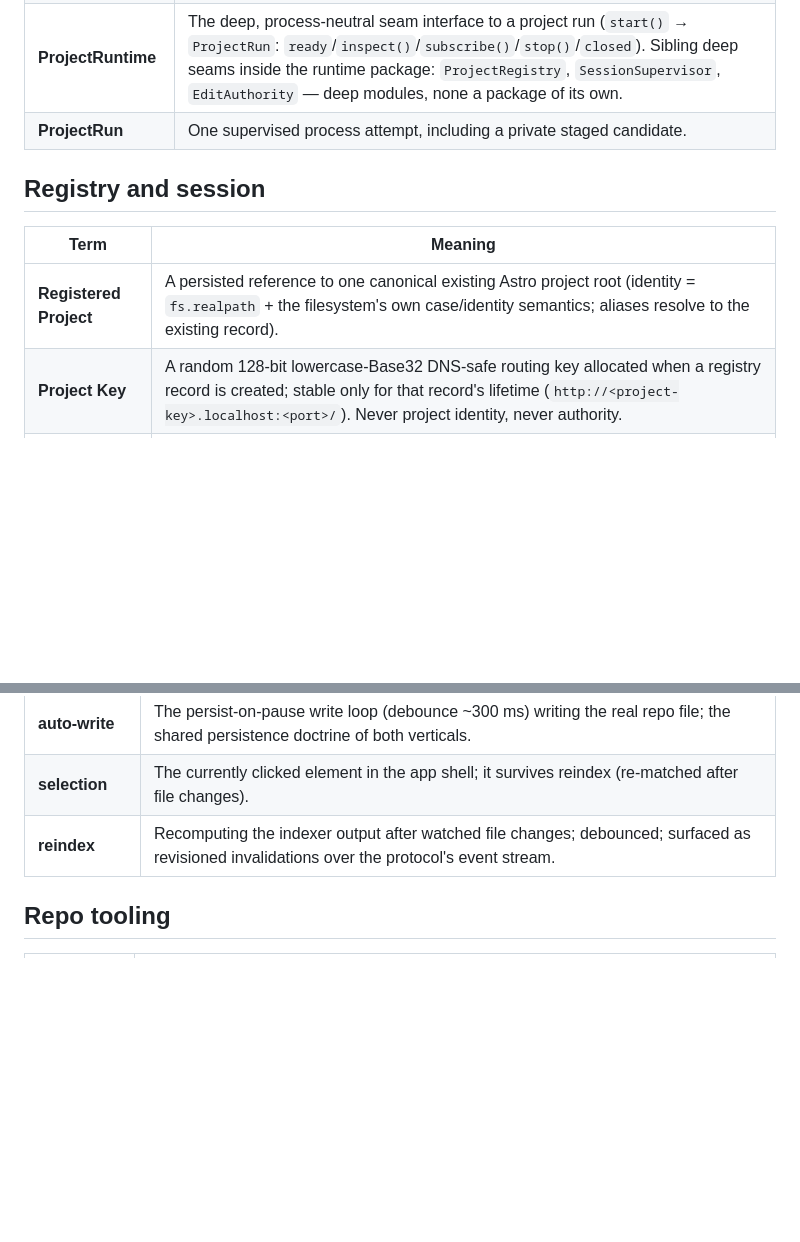
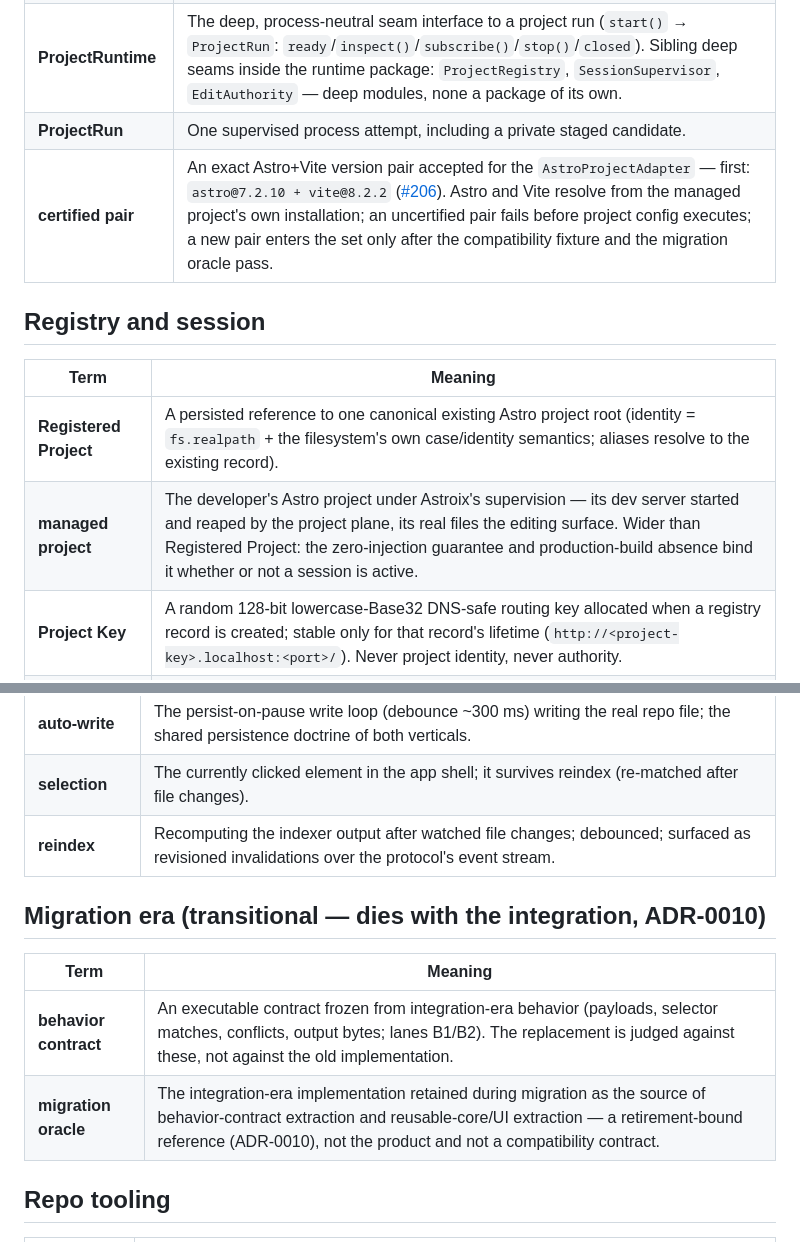
Before and after one commit to wojtekpiskorz/astroix, a Markdown page: CONTEXT.md, 2 parts joined by grey strips. Rendered like a GitHub page; blank space fills up the shorter version.

Commit message:
docs: advisory round-2 fidelity fixes (#210)

```diff
--- a/CONTEXT.md
+++ b/CONTEXT.md
@@ -30,12 +30,14 @@ Rewritten for the Electron parent-app rewrite (lane A1, [#210](https://github.co
 | **managed dev server** | The Astro dev process belonging to a project session — started, proxied, and reaped by the runtime; the project's own server, never a reimplementation. |
 | **ProjectRuntime** | The deep, process-neutral seam interface to a project run (`start()` → `ProjectRun`: `ready`/`inspect()`/`subscribe()`/`stop()`/`closed`). Sibling deep seams inside the runtime package: `ProjectRegistry`, `SessionSupervisor`, `EditAuthority` — deep modules, none a package of its own. |
 | **ProjectRun** | One supervised process attempt, including a private staged candidate. |
+| **certified pair** | An exact Astro+Vite version pair accepted for the `AstroProjectAdapter` — first: `astro@7.2.10 + vite@8.2.2` ([#206](https://github.com/wojtekpiskorz/astroix/issues/206)). Astro and Vite resolve from the managed project's own installation; an uncertified pair fails before project config executes; a new pair enters the set only after the compatibility fixture and the migration oracle pass. |
 
 ## Registry and session
 
 | Term | Meaning |
 | --- | --- |
 | **Registered Project** | A persisted reference to one canonical existing Astro project root (identity = `fs.realpath` + the filesystem's own case/identity semantics; aliases resolve to the existing record). |
+| **managed project** | The developer's Astro project under Astroix's supervision — its dev server started and reaped by the project plane, its real files the editing surface. Wider than Registered Project: the zero-injection guarantee and production-build absence bind it whether or not a session is active. |
 | **Project Key** | A random 128-bit lowercase-Base32 DNS-safe routing key allocated when a registry record is created; stable only for that record's lifetime (`http://<project-key>.localhost:<port>/`). Never project identity, never authority. |
 | **project session** | The one committed, authority-bearing active run, identified publicly by its `SessionRef`. |
 | **SessionRef** | The public session identity pair `{ runtimeEpoch, generation }`: a fresh random epoch per control-plane lifetime, a monotonic generation per activation attempt. Correlation and freshness data — not authentication. Carried by every session-scoped command, response, error, query key, and event. |
@@ -80,6 +82,13 @@ Rewritten for the Electron parent-app rewrite (lane A1, [#210](https://github.co
 | **selection** | The currently clicked element in the app shell; it survives reindex (re-matched after file changes). |
 | **reindex** | Recomputing the indexer output after watched file changes; debounced; surfaced as revisioned invalidations over the protocol's event stream. |
 
+## Migration era (transitional — dies with the integration, ADR-0010)
+
+| Term | Meaning |
+| --- | --- |
+| **behavior contract** | An executable contract frozen from integration-era behavior (payloads, selector matches, conflicts, output bytes; lanes B1/B2). The replacement is judged against these, not against the old implementation. |
+| **migration oracle** | The integration-era implementation retained during migration as the source of behavior-contract extraction and reusable-core/UI extraction — a retirement-bound reference (ADR-0010), not the product and not a compatibility contract. |
+
 ## Repo tooling
 
 | Term | Meaning |
```
Also changed, not shown: docs/spec.md (+3 -1 lines).
